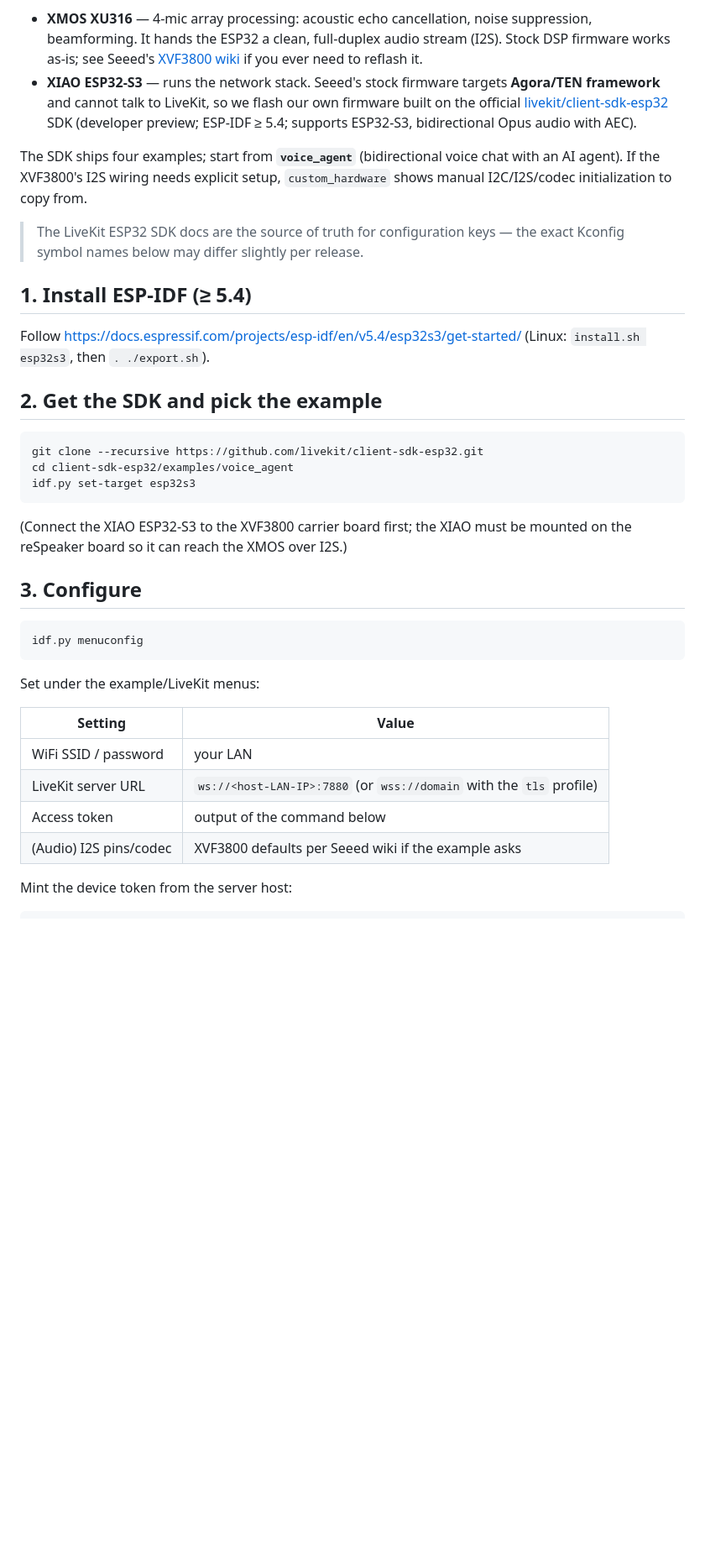
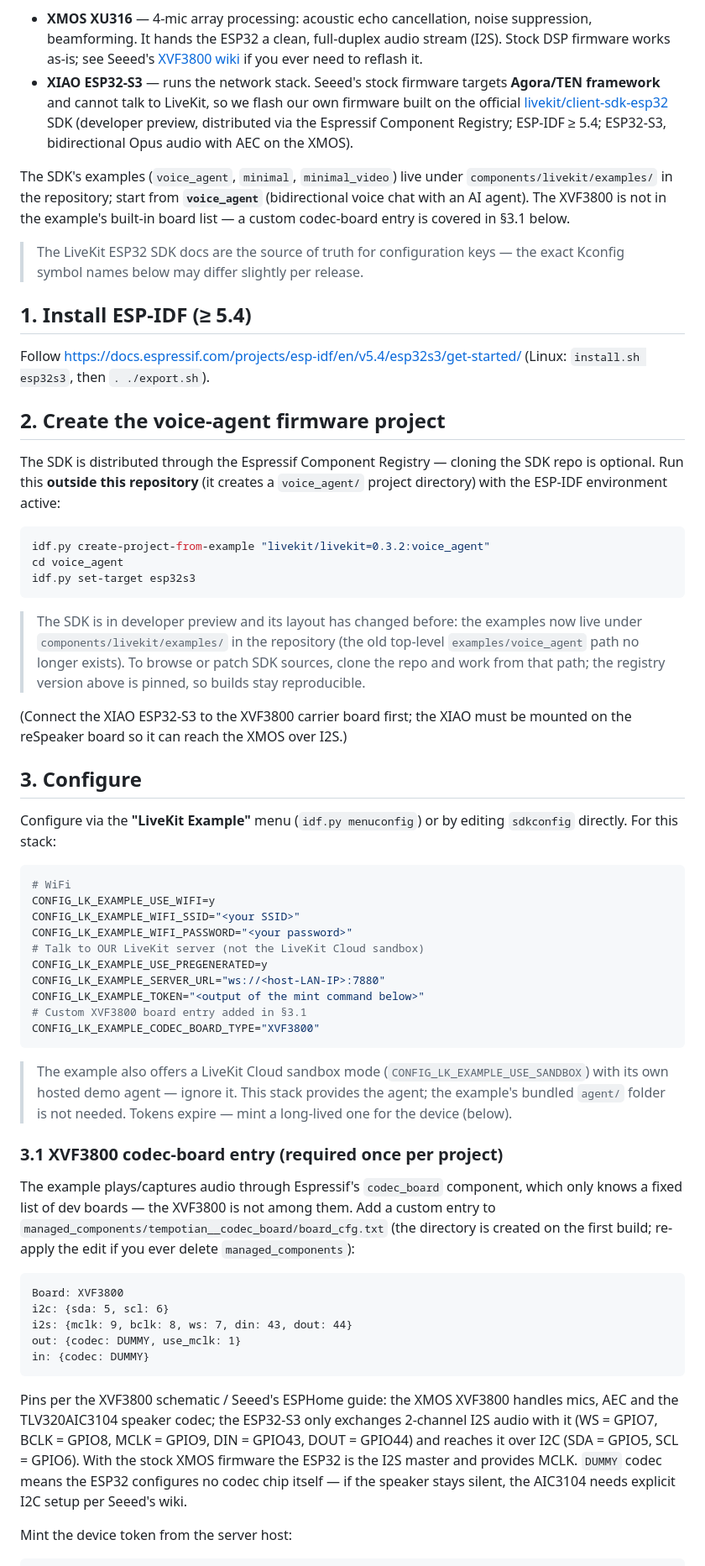
Before and after one commit to TheBToby/voice-assistant, a Markdown page: docs/esp32-xvf3800.md, the part around one of its changes. Shown at 84% size. GitHub-like rendering; blank space fills up the shorter version.

Commit message:
docs: update ESP32 guide to restructured client-sdk-esp32 (registry flow)
The SDK moved its examples from the top-level examples/ directory to
components/livekit/examples/ and is now distributed via the Espressif
Component Registry, so the documented clone+cd path no longer exists.
- Create the firmware project with: idf.py create-project-from-example
  "livekit/livekit=0.3.2:voice_agent" (pinned registry version, no clone)
- Keep the clone flow only as an alternative, with the corrected path
- Replace the menuconfig table with the actual CONFIG_LK_EXAMPLE_* keys
  (WiFi, pregenerated token/server URL, codec board type)
- Add XVF3800 codec_board entry for the new example (I2S/I2C pins per
  Seeed schematic: mclk 9, bclk 8, ws 7, din 43, dout 44, sda 5, scl 6)
- Note the LiveKit Cloud sandbox mode and the SDK known disconnect issue
- Mint device tokens via the agent container (no host livekit-api needed)

````diff
--- a/docs/esp32-xvf3800.md
+++ b/docs/esp32-xvf3800.md
@@ -11,12 +11,14 @@ The XVF3800 hardware is a two-chip system:
   **Agora/TEN framework** and cannot talk to LiveKit, so we flash our own
   firmware built on the official
   [livekit/client-sdk-esp32](https://github.com/livekit/client-sdk-esp32) SDK
-  (developer preview; ESP-IDF ≥ 5.4; supports ESP32-S3, bidirectional Opus
-  audio with AEC).
+  (developer preview, distributed via the Espressif Component Registry;
+  ESP-IDF ≥ 5.4; ESP32-S3, bidirectional Opus audio with AEC on the XMOS).
 
-The SDK ships four examples; start from **`voice_agent`** (bidirectional voice
-chat with an AI agent). If the XVF3800's I2S wiring needs explicit setup,
-`custom_hardware` shows manual I2C/I2S/codec initialization to copy from.
+The SDK's examples (`voice_agent`, `minimal`, `minimal_video`) live under
+`components/livekit/examples/` in the repository; start from
+**`voice_agent`** (bidirectional voice chat with an AI agent). The XVF3800 is
+not in the example's built-in board list — a custom codec-board entry is
+covered in §3.1 below.
 
 > The LiveKit ESP32 SDK docs are the source of truth for configuration keys —
 > the exact Kconfig symbol names below may differ slightly per release.
@@ -26,31 +28,75 @@ chat with an AI agent). If the XVF3800's I2S wiring needs explicit setup,
 Follow https://docs.espressif.com/projects/esp-idf/en/v5.4/esp32s3/get-started/
 (Linux: `install.sh esp32s3`, then `. ./export.sh`).
 
-## 2. Get the SDK and pick the example
+## 2. Create the voice-agent firmware project
+
+The SDK is distributed through the Espressif Component Registry — cloning the
+SDK repo is optional. Run this **outside this repository** (it creates a
+`voice_agent/` project directory) with the ESP-IDF environment active:
 
 ```bash
-git clone --recursive https://github.com/livekit/client-sdk-esp32.git
-cd client-sdk-esp32/examples/voice_agent
+idf.py create-project-from-example "livekit/livekit=0.3.2:voice_agent"
+cd voice_agent
 idf.py set-target esp32s3
 ```
+
+> The SDK is in developer preview and its layout has changed before: the
+> examples now live under `components/livekit/examples/` in the repository
+> (the old top-level `examples/voice_agent` path no longer exists). To browse
+> or patch SDK sources, clone the repo and work from that path; the registry
+> version above is pinned, so builds stay reproducible.
 
 (Connect the XIAO ESP32-S3 to the XVF3800 carrier board first; the XIAO must
 be mounted on the reSpeaker board so it can reach the XMOS over I2S.)
 
 ## 3. Configure
 
-```bash
-idf.py menuconfig
+Configure via the **"LiveKit Example"** menu (`idf.py menuconfig`) or by
+editing `sdkconfig` directly. For this stack:
+
+```ini
+# WiFi
+CONFIG_LK_EXAMPLE_USE_WIFI=y
+CONFIG_LK_EXAMPLE_WIFI_SSID="<your SSID>"
+CONFIG_LK_EXAMPLE_WIFI_PASSWORD="<your password>"
+# Talk to OUR LiveKit server (not the LiveKit Cloud sandbox)
+CONFIG_LK_EXAMPLE_USE_PREGENERATED=y
+CONFIG_LK_EXAMPLE_SERVER_URL="ws://<host-LAN-IP>:7880"
+CONFIG_LK_EXAMPLE_TOKEN="<output of the mint command below>"
+# Custom XVF3800 board entry added in §3.1
+CONFIG_LK_EXAMPLE_CODEC_BOARD_TYPE="XVF3800"
 ```
 
-Set under the example/LiveKit menus:
+> The example also offers a LiveKit Cloud sandbox mode
+> (`CONFIG_LK_EXAMPLE_USE_SANDBOX`) with its own hosted demo agent — ignore
+> it. This stack provides the agent; the example's bundled `agent/` folder is
+> not needed. Tokens expire — mint a long-lived one for the device (below).
 
-| Setting | Value |
-|---|---|
-| WiFi SSID / password | your LAN |
-| LiveKit server URL | `ws://<host-LAN-IP>:7880` (or `wss://domain` with the `tls` profile) |
-| Access token | output of the command below |
-| (Audio) I2S pins/codec | XVF3800 defaults per Seeed wiki if the example asks |
+### 3.1 XVF3800 codec-board entry (required once per project)
+
+The example plays/captures audio through Espressif's `codec_board` component,
+which only knows a fixed list of dev boards — the XVF3800 is not among them.
+Add a custom entry to
+`managed_components/tempotian__codec_board/board_cfg.txt` (the directory is
+created on the first build; re-apply the edit if you ever delete
+`managed_components`):
+
+```
+Board: XVF3800
+i2c: {sda: 5, scl: 6}
+i2s: {mclk: 9, bclk: 8, ws: 7, din: 43, dout: 44}
+out: {codec: DUMMY, use_mclk: 1}
+in: {codec: DUMMY}
+```
+
+Pins per the XVF3800 schematic / Seeed's ESPHome guide: the XMOS XVF3800
+handles mics, AEC and the TLV320AIC3104 speaker codec; the ESP32-S3 only
+exchanges 2-channel I2S audio with it (WS = GPIO7, BCLK = GPIO8,
+MCLK = GPIO9, DIN = GPIO43, DOUT = GPIO44) and reaches it over I2C
+(SDA = GPIO5, SCL = GPIO6). With the stock XMOS firmware the ESP32 is the
+I2S master and provides MCLK. `DUMMY` codec means the ESP32 configures no
+codec chip itself — if the speaker stays silent, the AIC3104 needs explicit
+I2C setup per Seeed's wiki.
 
 Mint the device token from the server host:
 
````
Also changed, not shown: other parts of docs/esp32-xvf3800.md (+4 -3 lines).
